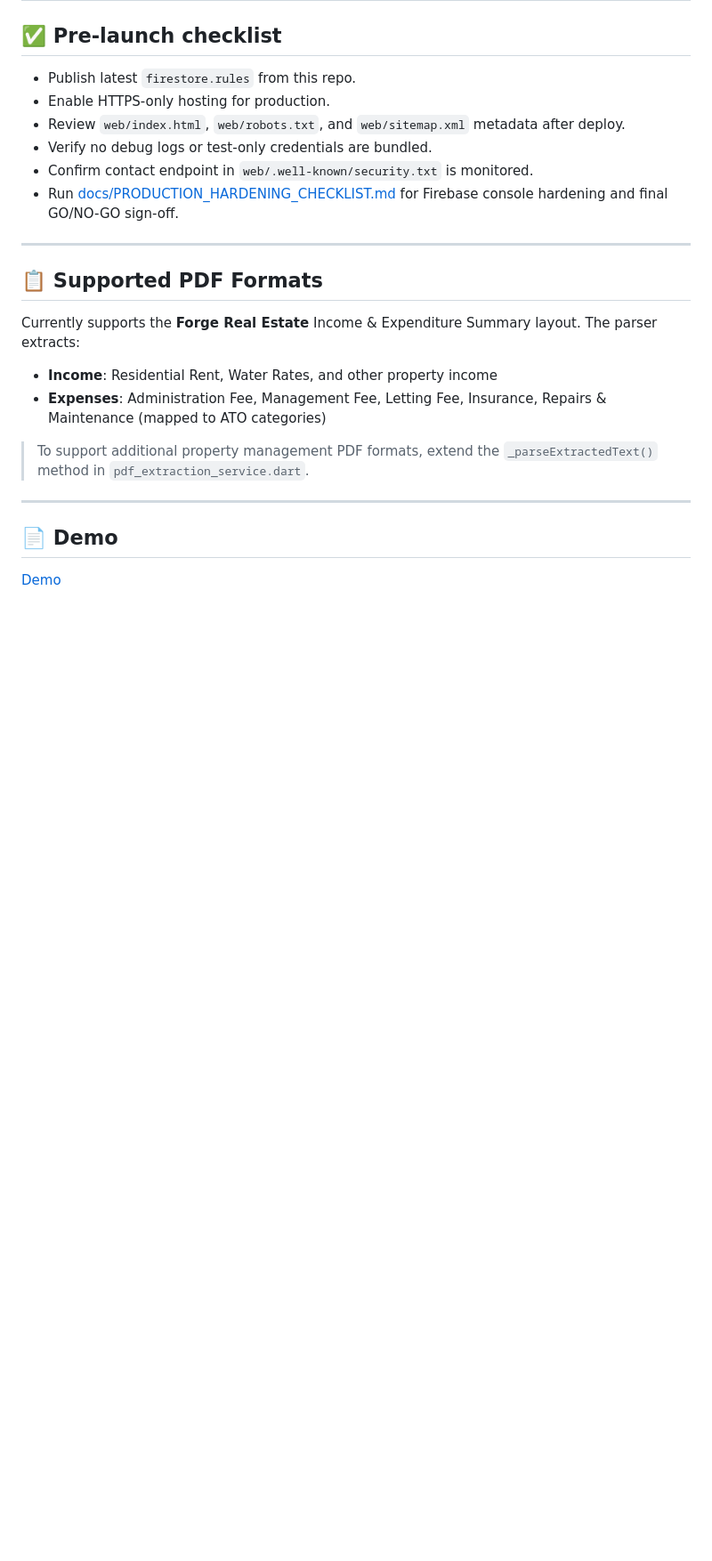
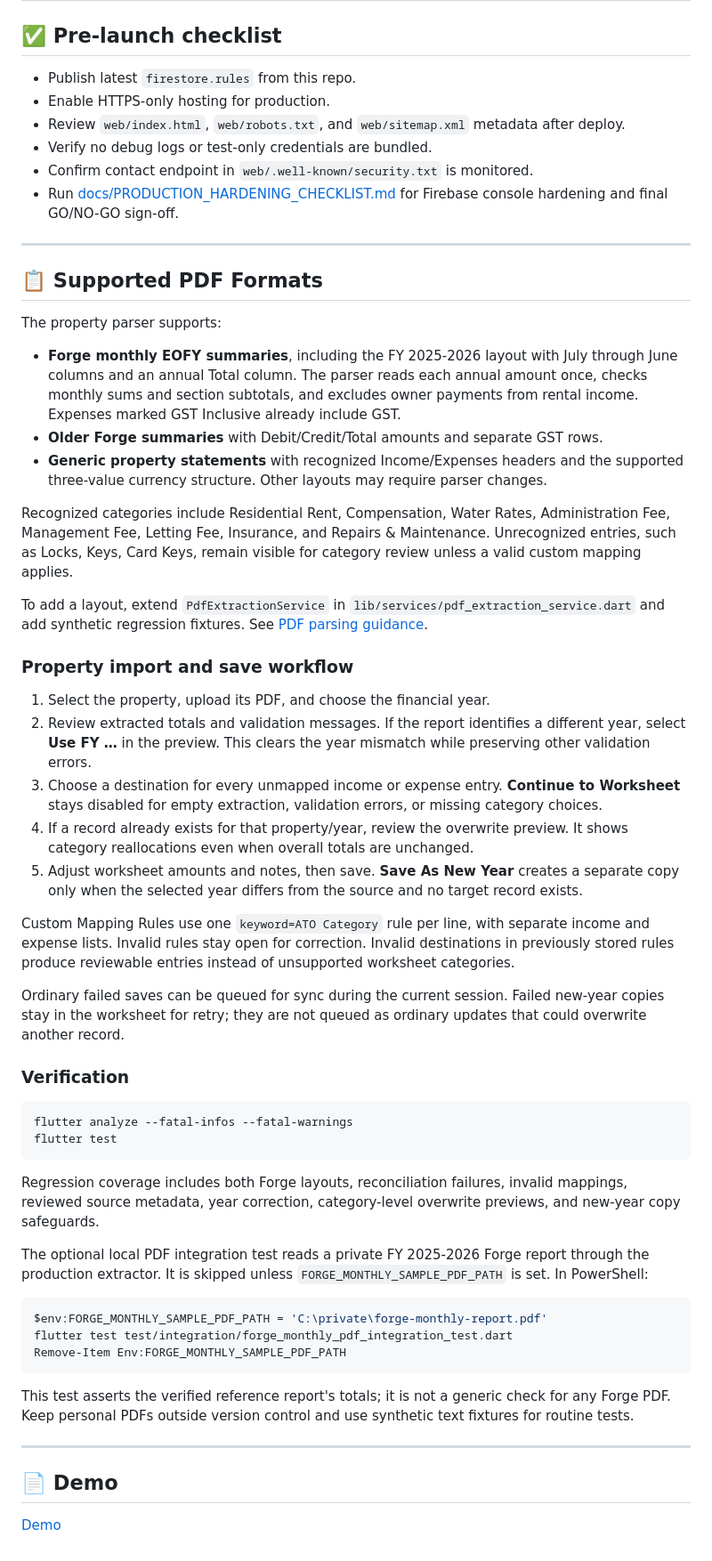
Before and after one commit to LEO0331/simpletaxautoextraction, a Markdown page: README.md, the part around one of its changes. Shown at 89% size. Rendered like a GitHub page; blank space fills up the shorter version.

Commit message:
Help users import EOFY reports with the current review safeguards
Document monthly Forge extraction, reconciliation, mapping validation,
year correction, overwrite review, and new-year copy protection. Replace
the obsolete parser extension reference and describe the private local
PDF integration test.

Confidence: high
Scope-risk: narrow
Tested: README reviewed against current implementation; git diff --check
Not-tested: No code tests rerun for this documentation-only change

````diff
--- a/README.md
+++ b/README.md
@@ -123,12 +125,46 @@ lib/
 
 ## 📋 Supported PDF Formats
 
-Currently supports the **Forge Real Estate** Income & Expenditure Summary layout. The parser extracts:
+The property parser supports:
 
-- **Income**: Residential Rent, Water Rates, and other property income
-- **Expenses**: Administration Fee, Management Fee, Letting Fee, Insurance, Repairs & Maintenance (mapped to ATO categories)
+- **Forge monthly EOFY summaries**, including the FY 2025-2026 layout with July through June columns and an annual Total column. The parser reads each annual amount once, checks monthly sums and section subtotals, and excludes owner payments from rental income. Expenses marked GST Inclusive already include GST.
+- **Older Forge summaries** with Debit/Credit/Total amounts and separate GST rows.
+- **Generic property statements** with recognized Income/Expenses headers and the supported three-value currency structure. Other layouts may require parser changes.
 
-> To support additional property management PDF formats, extend the `_parseExtractedText()` method in `pdf_extraction_service.dart`.
+Recognized categories include Residential Rent, Compensation, Water Rates, Administration Fee, Management Fee, Letting Fee, Insurance, and Repairs & Maintenance. Unrecognized entries, such as Locks, Keys, Card Keys, remain visible for category review unless a valid custom mapping applies.
+
+To add a layout, extend `PdfExtractionService` in `lib/services/pdf_extraction_service.dart` and add synthetic regression fixtures. See [PDF parsing guidance](docs/harness/pdf-parsing.md).
+
+### Property import and save workflow
+
+1. Select the property, upload its PDF, and choose the financial year.
+2. Review extracted totals and validation messages. If the report identifies a different year, select **Use FY …** in the preview. This clears the year mismatch while preserving other validation errors.
+3. Choose a destination for every unmapped income or expense entry. **Continue to Worksheet** stays disabled for empty extraction, validation errors, or missing category choices.
+4. If a record already exists for that property/year, review the overwrite preview. It shows category reallocations even when overall totals are unchanged.
+5. Adjust worksheet amounts and notes, then save. **Save As New Year** creates a separate copy only when the selected year differs from the source and no target record exists.
+
+Custom Mapping Rules use one `keyword=ATO Category` rule per line, with separate income and expense lists. Invalid rules stay open for correction. Invalid destinations in previously stored rules produce reviewable entries instead of unsupported worksheet categories.
+
+Ordinary failed saves can be queued for sync during the current session. Failed new-year copies stay in the worksheet for retry; they are not queued as ordinary updates that could overwrite another record.
+
+### Verification
+
+```bash
+flutter analyze --fatal-infos --fatal-warnings
+flutter test
+```
+
+Regression coverage includes both Forge layouts, reconciliation failures, invalid mappings, reviewed source metadata, year correction, category-level overwrite previews, and new-year copy safeguards.
+
+The optional local PDF integration test reads a private FY 2025-2026 Forge report through the production extractor. It is skipped unless `FORGE_MONTHLY_SAMPLE_PDF_PATH` is set. In PowerShell:
+
+```powershell
+$env:FORGE_MONTHLY_SAMPLE_PDF_PATH = 'C:\private\forge-monthly-report.pdf'
+flutter test test/integration/forge_monthly_pdf_integration_test.dart
+Remove-Item Env:FORGE_MONTHLY_SAMPLE_PDF_PATH
+```
+
+This test asserts the verified reference report's totals; it is not a generic check for any Forge PDF. Keep personal PDFs outside version control and use synthetic text fixtures for routine tests.
 
 ---
 
````
Also changed, not shown: other parts of README.md (+4 -2 lines).
